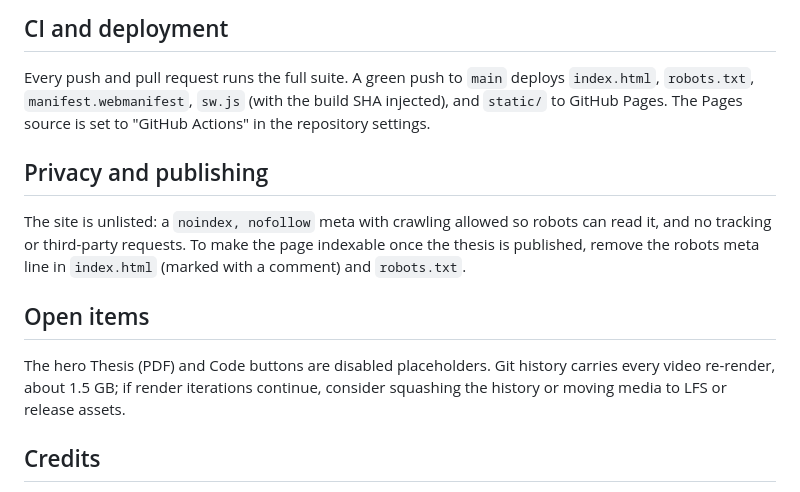
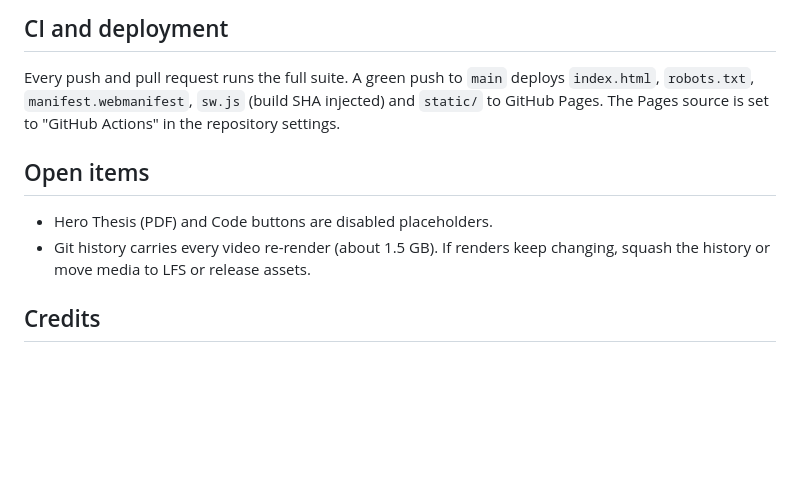
Before and after one commit to KerscherNik/master-thesis-website, a Markdown page: README.md, the part around one of its changes. Drawn GitHub-style; blank space fills up the shorter version.

```diff
--- a/README.md
+++ b/README.md
@@ -208,22 +189,15 @@ colors, and an axe gate.
 
 Every push and pull request runs the full suite. A green push to `main`
 deploys `index.html`, `robots.txt`, `manifest.webmanifest`, `sw.js`
-(with the build SHA injected), and `static/` to GitHub Pages. The Pages
-source is set to "GitHub Actions" in the repository settings.
-
-## Privacy and publishing
-
-The site is unlisted: a `noindex, nofollow` meta with crawling allowed
-so robots can read it, and no tracking or third-party requests. To make
-the page indexable once the thesis is published, remove the robots meta
-line in `index.html` (marked with a comment) and `robots.txt`.
+(build SHA injected) and `static/` to GitHub Pages. The Pages source is
+set to "GitHub Actions" in the repository settings.
 
 ## Open items
 
-The hero Thesis (PDF) and Code buttons are disabled placeholders. Git
-history carries every video re-render, about 1.5 GB; if render
-iterations continue, consider squashing the history or moving media to
-LFS or release assets.
+- Hero Thesis (PDF) and Code buttons are disabled placeholders.
+- Git history carries every video re-render (about 1.5 GB). If renders
+  keep changing, squash the history or move media to LFS or release
+  assets.
 
 ## Credits
 
```
Also changed, not shown: other parts of README.md (+125 -144 lines).
